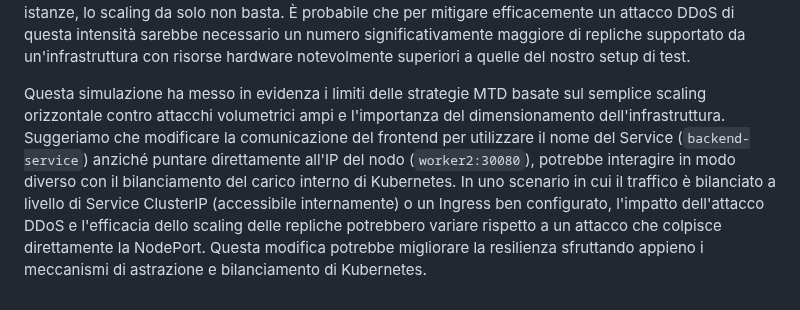
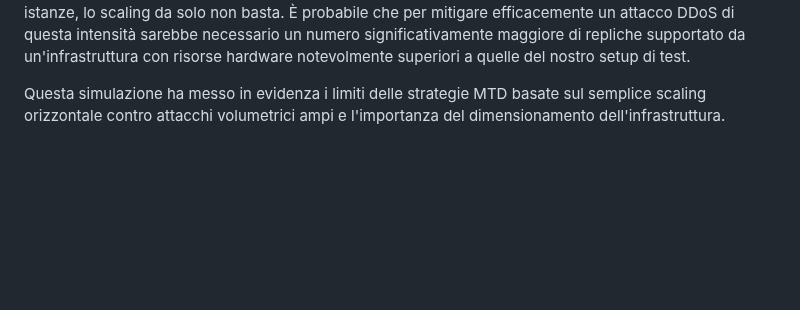
Before and after one commit to Vonrisen/mtd-cluster, a Markdown page: README.md, the part around the change. Drawn GitHub-style; blank space fills up the shorter version.

```diff
--- a/README.md
+++ b/README.md
@@ -174,4 +174,4 @@ Monitorando le dashboard di **Grafana** durante l'attacco (vedere l'immagine qui
 
 Riteniamo che la limitata efficacia di questa difesa, in contrasto con il successo dell'IP-Shuffling nel test precedente, sia dovuta principalmente alla natura dell'attacco che mirava al Service nel suo complesso piuttosto che a un singolo pod specifico, e ai limiti delle risorse computazionali disponibili nel nostro ambiente di test. Un attacco DDoS di questa portata satura la capacità aggregata di elaborazione e risposta del servizio. Sebbene l'aggiunta di repliche distribuisca il carico, ogni replica richiede risorse; se le risorse totali sui nodi worker sono insufficienti a sostenere un carico così elevato anche con molte istanze, lo scaling da solo non basta. È probabile che per mitigare efficacemente un attacco DDoS di questa intensità sarebbe necessario un numero significativamente maggiore di repliche supportato da un'infrastruttura con risorse hardware notevolmente superiori a quelle del nostro setup di test.
 
-Questa simulazione ha messo in evidenza i limiti delle strategie MTD basate sul semplice scaling orizzontale contro attacchi volumetrici ampi e l'importanza del dimensionamento dell'infrastruttura. Suggeriamo che modificare la comunicazione del frontend per utilizzare il nome del Service (`backend-service`) anziché puntare direttamente all'IP del nodo (`worker2:30080`), potrebbe interagire in modo diverso con il bilanciamento del carico interno di Kubernetes. In uno scenario in cui il traffico è bilanciato a livello di Service ClusterIP (accessibile internamente) o un Ingress ben configurato, l'impatto dell'attacco DDoS e l'efficacia dello scaling delle repliche potrebbero variare rispetto a un attacco che colpisce direttamente la NodePort. Questa modifica potrebbe migliorare la resilienza sfruttando appieno i meccanismi di astrazione e bilanciamento di Kubernetes.
+Questa simulazione ha messo in evidenza i limiti delle strategie MTD basate sul semplice scaling orizzontale contro attacchi volumetrici ampi e l'importanza del dimensionamento dell'infrastruttura.
```
